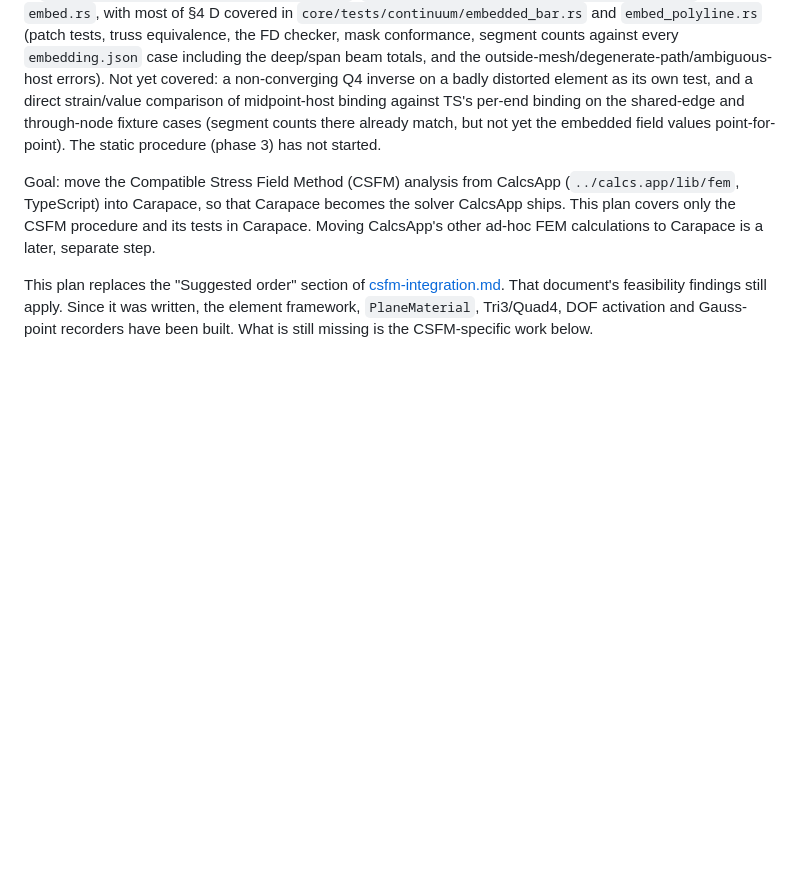
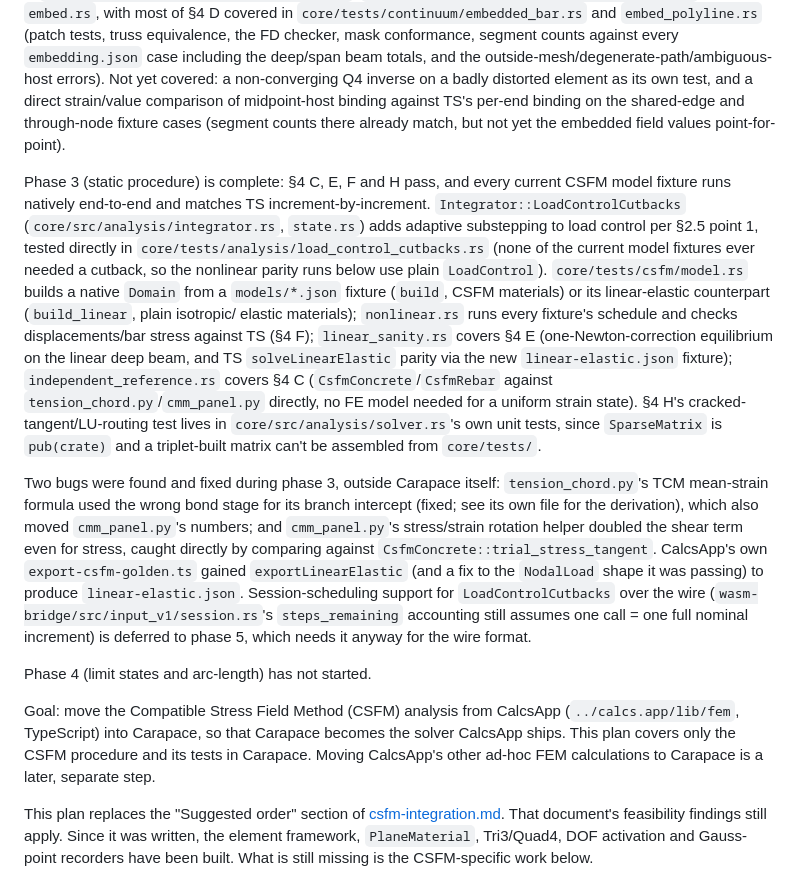
Before and after one commit to jchatkinson/carapace, a Markdown page: docs/csfm-plan.md, the part around the change. Rendered like a GitHub page; blank space fills up the shorter version.

Commit message:
docs: record phase 3 complete

```diff
--- a/docs/csfm-plan.md
+++ b/docs/csfm-plan.md
@@ -13,8 +13,31 @@ and `embed_polyline.rs` (patch tests, truss equivalence, the FD checker, mask co
 `embedding.json` case including the deep/span beam totals, and the outside-mesh/degenerate-path/ambiguous-host errors).
 Not yet covered: a non-converging Q4 inverse on a badly distorted element as its own test, and a direct strain/value
 comparison of midpoint-host binding against TS's per-end binding on the shared-edge and through-node fixture cases
-(segment counts there already match, but not yet the embedded field values point-for-point). The static procedure
-(phase 3) has not started.
+(segment counts there already match, but not yet the embedded field values point-for-point).
+
+Phase 3 (static procedure) is complete: §4 C, E, F and H pass, and every current CSFM model fixture runs natively
+end-to-end and matches TS increment-by-increment. `Integrator::LoadControlCutbacks` (`core/src/analysis/integrator.rs`,
+`state.rs`) adds adaptive substepping to load control per §2.5 point 1, tested directly in
+`core/tests/analysis/load_control_cutbacks.rs` (none of the current model fixtures ever needed a cutback, so the
+nonlinear parity runs below use plain `LoadControl`). `core/tests/csfm/model.rs` builds a native `Domain` from a
+`models/*.json` fixture (`build`, CSFM materials) or its linear-elastic counterpart (`build_linear`, plain isotropic/
+elastic materials); `nonlinear.rs` runs every fixture's schedule and checks displacements/bar stress against TS (§4 F);
+`linear_sanity.rs` covers §4 E (one-Newton-correction equilibrium on the linear deep beam, and TS `solveLinearElastic`
+parity via the new `linear-elastic.json` fixture); `independent_reference.rs` covers §4 C (`CsfmConcrete`/`CsfmRebar`
+against `tension_chord.py`/`cmm_panel.py` directly, no FE model needed for a uniform strain state). §4 H's
+cracked-tangent/LU-routing test lives in `core/src/analysis/solver.rs`'s own unit tests, since `SparseMatrix` is
+`pub(crate)` and a triplet-built matrix can't be assembled from `core/tests/`.
+
+Two bugs were found and fixed during phase 3, outside Carapace itself: `tension_chord.py`'s TCM mean-strain formula
+used the wrong bond stage for its branch intercept (fixed; see its own file for the derivation), which also moved
+`cmm_panel.py`'s numbers; and `cmm_panel.py`'s stress/strain rotation helper doubled the shear term even for stress,
+caught directly by comparing against `CsfmConcrete::trial_stress_tangent`. CalcsApp's own `export-csfm-golden.ts`
+gained `exportLinearElastic` (and a fix to the `NodalLoad` shape it was passing) to produce `linear-elastic.json`.
+Session-scheduling support for `LoadControlCutbacks` over the wire (`wasm-bridge/src/input_v1/session.rs`'s
+`steps_remaining` accounting still assumes one call = one full nominal increment) is deferred to phase 5, which needs
+it anyway for the wire format.
+
+Phase 4 (limit states and arc-length) has not started.
 
 Goal: move the Compatible Stress Field Method (CSFM) analysis from CalcsApp (`../calcs.app/lib/fem`, TypeScript)
 into Carapace, so that Carapace becomes the solver CalcsApp ships. This plan covers only the CSFM procedure and its
```
